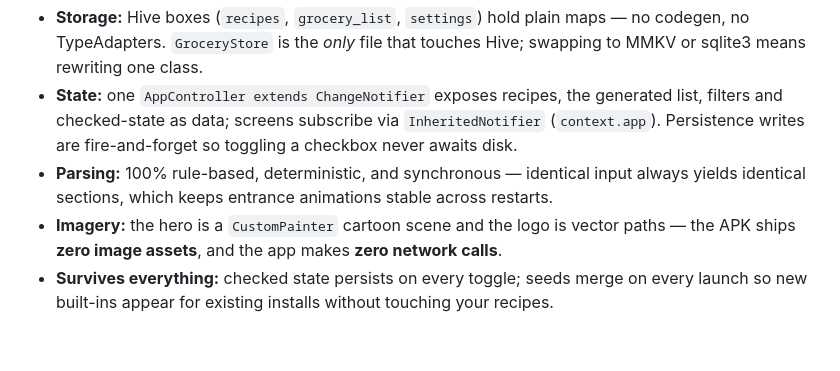
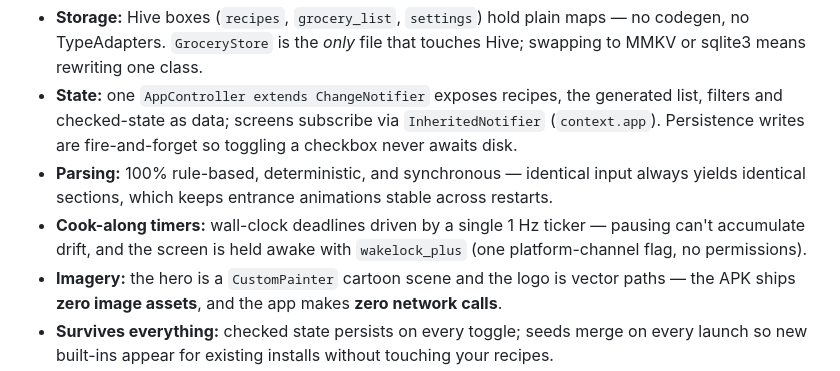
Before and after one commit to Parth-191006/Pantry-pilot, a Markdown page: README.md, the part around one of its changes. Drawn GitHub-style; blank space fills up the shorter version.

```diff
--- a/README.md
+++ b/README.md
@@ -125,6 +129,9 @@ flutter test                           # logic + widget tests
 - **Parsing:** 100% rule-based, deterministic, and synchronous — identical input
   always yields identical sections, which keeps entrance animations stable
   across restarts.
+- **Cook-along timers:** wall-clock deadlines driven by a single 1 Hz ticker —
+  pausing can't accumulate drift, and the screen is held awake with
+  `wakelock_plus` (one platform-channel flag, no permissions).
 - **Imagery:** the hero is a `CustomPainter` cartoon scene and the logo is
   vector paths — the APK ships **zero image assets**, and the app makes **zero
   network calls**.
```
Also changed, not shown: other parts of README.md (+19 -15 lines), assets/icon/app_icon.png, assets/icon/app_icon_foreground.png, 11 other files.
